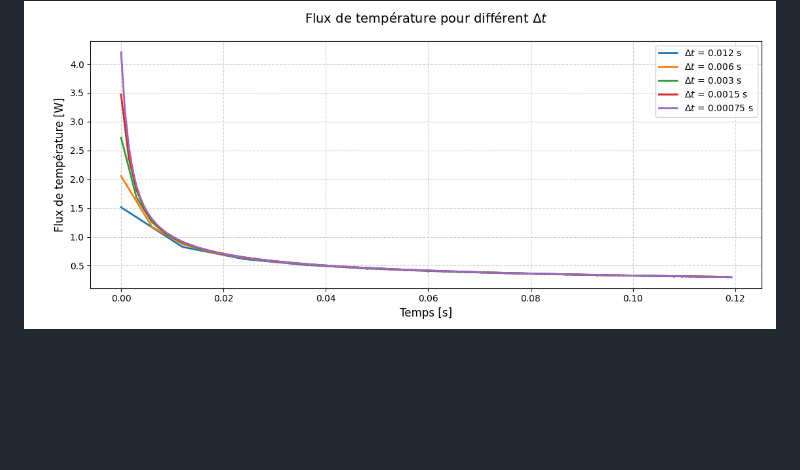
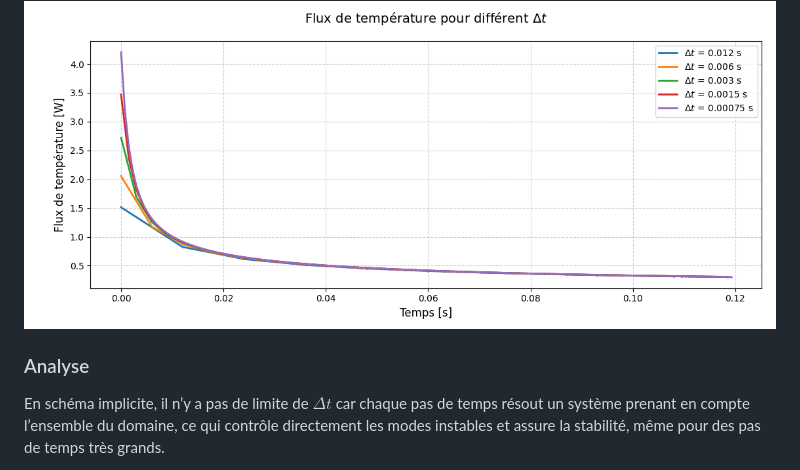
Before and after one commit to Sim0nD3p/devoir2_gmc767, a Markdown page: README.md, the part around the change. Drawn GitHub-style; blank space fills up the shorter version.

```diff
--- a/README.md
+++ b/README.md
@@ -298,3 +298,9 @@ On s’attendrait donc à obtenir une solution divergente pour $\Delta t = 0.000
 <div align='center' width=400px>
 <img src='./images/fluxThermique_dt-multiple_implicit.png'>
 </div>
+
+
+### Analyse
+
+
+En schéma implicite, il n’y a pas de limite de $\Delta t$ car chaque pas de temps résout un système prenant en compte l’ensemble du domaine, ce qui contrôle directement les modes instables et assure la stabilité, même pour des pas de temps très grands.
```
